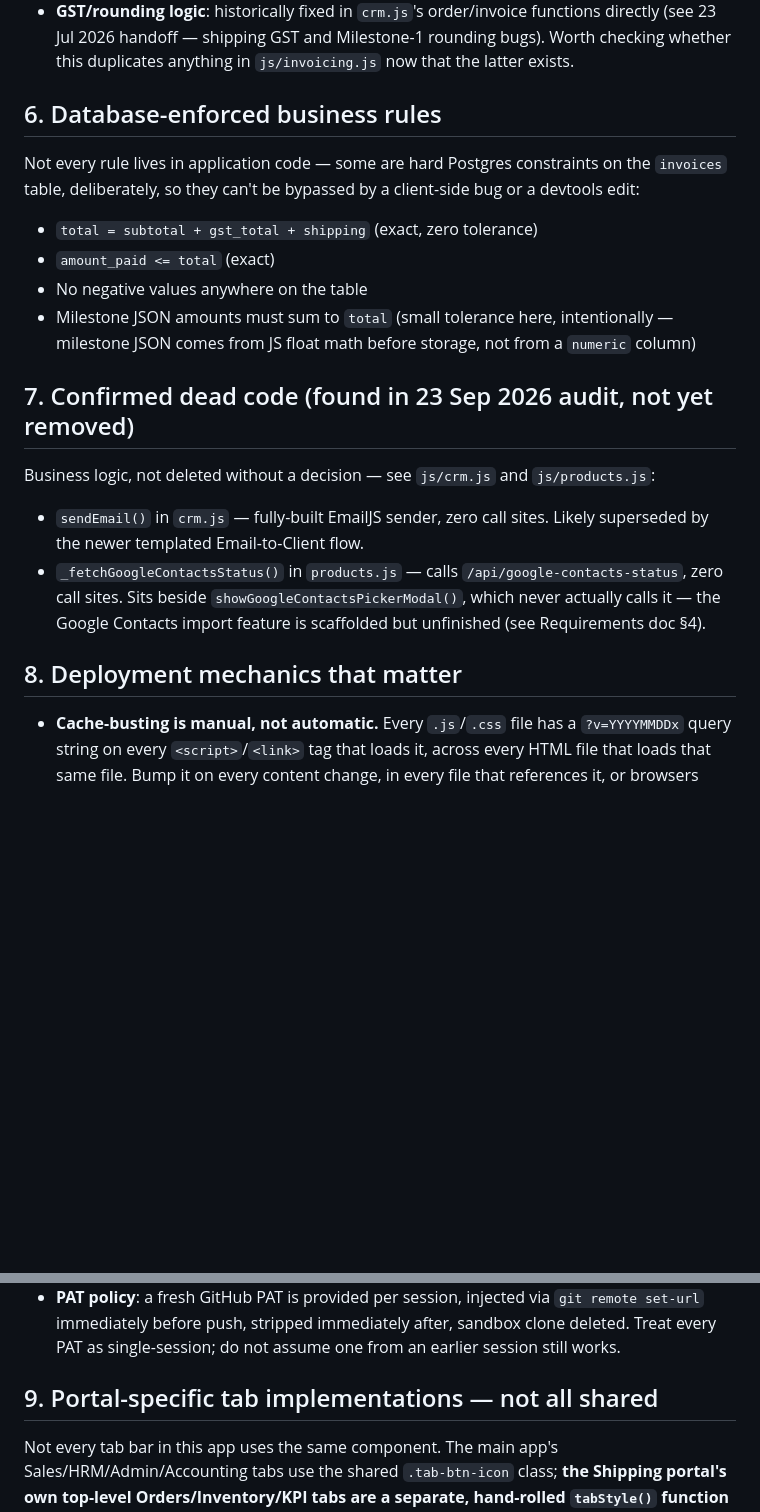
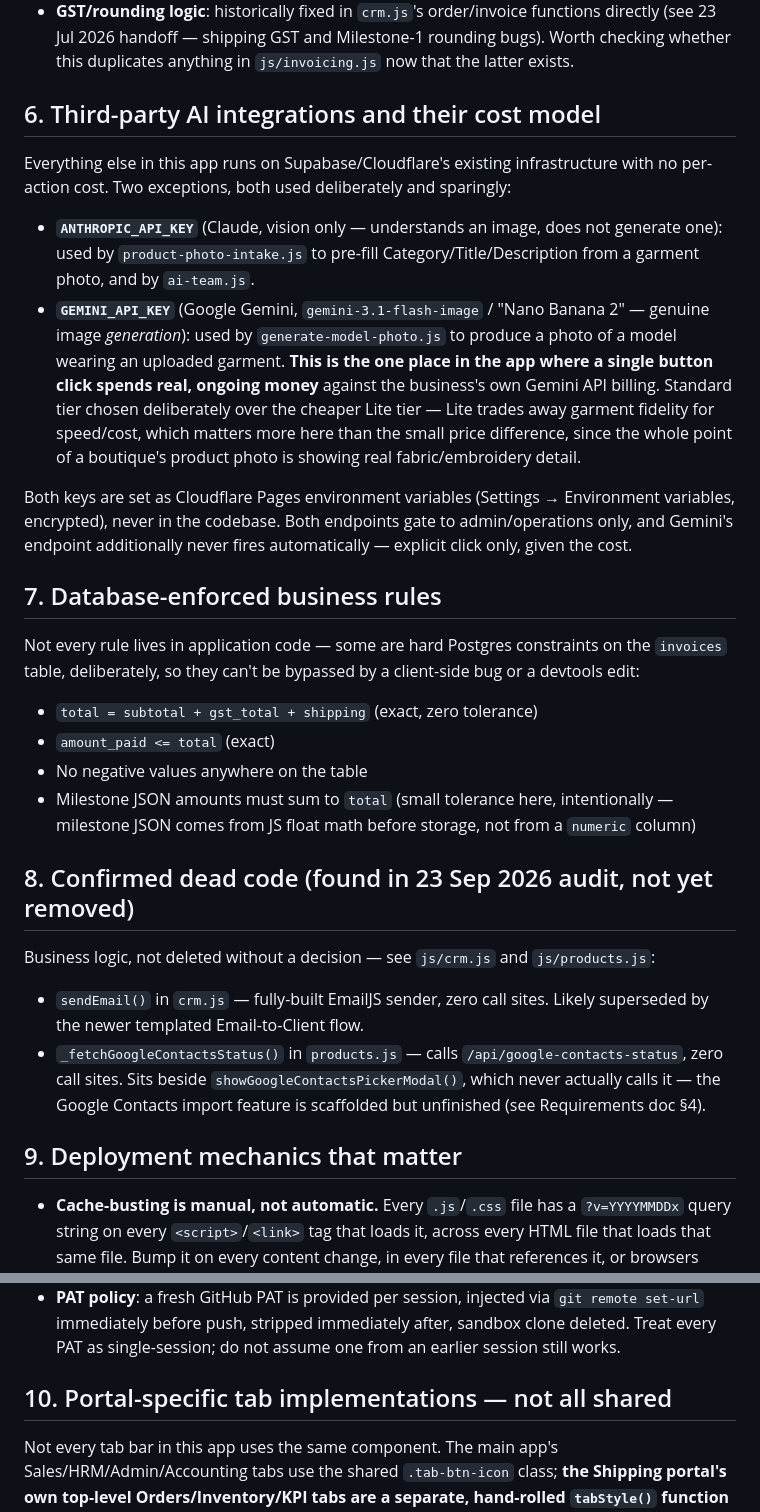
Before and after one commit to PoojasCouture/poojas-couture-suite, a Markdown page: docs/ARCHITECTURE.md, 2 parts joined by grey strips. GitHub-like rendering; blank space fills up the shorter version.

Commit message:
Update docs for the new AI model-photo generation feature
Per the standing doc-currency rule -- REQUIREMENTS.md (new feature
under Stock & Inventory), ARCHITECTURE.md (new §6 on the two
third-party AI integrations and their real cost model, since this is
the first genuinely paid, per-action cost anywhere in this app),
DATABASE.md (new products.model_photo_url column).

```diff
--- a/docs/ARCHITECTURE.md
+++ b/docs/ARCHITECTURE.md
@@ -48,7 +48,16 @@ These have not had the same treatment as access control. Flagging them here rath
 - **Invoice math**: `js/invoicing.js` (272 lines, client-side) and `functions/api/invoicing.js` (614 lines, server-side) both contain invoice calculation logic. The server-side version is the authoritative one (enforced by DB constraints — see §6), but verify the client-side copy hasn't drifted before assuming both agree.
 - **GST/rounding logic**: historically fixed in `crm.js`'s order/invoice functions directly (see 23 Jul 2026 handoff — shipping GST and Milestone-1 rounding bugs). Worth checking whether this duplicates anything in `js/invoicing.js` now that the latter exists.
 
-## 6. Database-enforced business rules
+## 6. Third-party AI integrations and their cost model
+
+Everything else in this app runs on Supabase/Cloudflare's existing infrastructure with no per-action cost. Two exceptions, both used deliberately and sparingly:
+
+- **`ANTHROPIC_API_KEY`** (Claude, vision only — understands an image, does not generate one): used by `product-photo-intake.js` to pre-fill Category/Title/Description from a garment photo, and by `ai-team.js`.
+- **`GEMINI_API_KEY`** (Google Gemini, `gemini-3.1-flash-image` / "Nano Banana 2" — genuine image *generation*): used by `generate-model-photo.js` to produce a photo of a model wearing an uploaded garment. **This is the one place in the app where a single button click spends real, ongoing money** against the business's own Gemini API billing. Standard tier chosen deliberately over the cheaper Lite tier — Lite trades away garment fidelity for speed/cost, which matters more here than the small price difference, since the whole point of a boutique's product photo is showing real fabric/embroidery detail.
+
+Both keys are set as Cloudflare Pages environment variables (Settings → Environment variables, encrypted), never in the codebase. Both endpoints gate to admin/operations only, and Gemini's endpoint additionally never fires automatically — explicit click only, given the cost.
+
+## 7. Database-enforced business rules
 
 Not every rule lives in application code — some are hard Postgres constraints on the `invoices` table, deliberately, so they can't be bypassed by a client-side bug or a devtools edit:
 - `total = subtotal + gst_total + shipping` (exact, zero tolerance)
@@ -56,19 +65,19 @@ Not every rule lives in application code — some are hard Postgres constraints
 - No negative values anywhere on the table
 - Milestone JSON amounts must sum to `total` (small tolerance here, intentionally — milestone JSON comes from JS float math before storage, not from a `numeric` column)
 
-## 7. Confirmed dead code (found in 23 Sep 2026 audit, not yet removed)
+## 8. Confirmed dead code (found in 23 Sep 2026 audit, not yet removed)
 
 Business logic, not deleted without a decision — see `js/crm.js` and `js/products.js`:
 - `sendEmail()` in `crm.js` — fully-built EmailJS sender, zero call sites. Likely superseded by the newer templated Email-to-Client flow.
 - `_fetchGoogleContactsStatus()` in `products.js` — calls `/api/google-contacts-status`, zero call sites. Sits beside `showGoogleContactsPickerModal()`, which never actually calls it — the Google Contacts import feature is scaffolded but unfinished (see Requirements doc §4).
 
-## 8. Deployment mechanics that matter
+## 9. Deployment mechanics that matter
 
 - **Cache-busting is manual, not automatic.** Every `.js`/`.css` file has a `?v=YYYYMMDDx` query string on every `<script>`/`<link>` tag that loads it, across every HTML file that loads that same file. Bump it on every content change, in every file that references it, or browsers serve the stale cached version indefinitely. This has caused real, repeated bugs across many sessions — including within the same session that first added a feature.
 - **Cloudflare Pages Functions route by exact path.** `functions/api/x.js`, not `functions/x.js`.
 - **GitHub raw CDN has intermittent outages** — a fetch that 404s across every file, including previously-working ones, in the same short window is very likely a transient CDN issue, not a real repo problem. Re-verify with a fresh clone before concluding otherwise.
 - **PAT policy**: a fresh GitHub PAT is provided per session, injected via `git remote set-url` immediately before push, stripped immediately after, sandbox clone deleted. Treat every PAT as single-session; do not assume one from an earlier session still works.
 
-## 9. Portal-specific tab implementations — not all shared
+## 10. Portal-specific tab implementations — not all shared
 
 Not every tab bar in this app uses the same component. The main app's Sales/HRM/Admin/Accounting tabs use the shared `.tab-btn-icon` class; **the Shipping portal's own top-level Orders/Inventory/KPI tabs are a separate, hand-rolled `tabStyle()` function** (pill buttons, inline styles) — this is why an icon-conversion sweep of the shared component missed it entirely in an earlier session. When doing an app-wide sweep of any kind, check for portal-specific implementations like this rather than assuming every tab bar shares one component.
```
Also changed, not shown: docs/DATABASE.md (+1 -1 lines), docs/REQUIREMENTS.md (+4 -0 lines).
